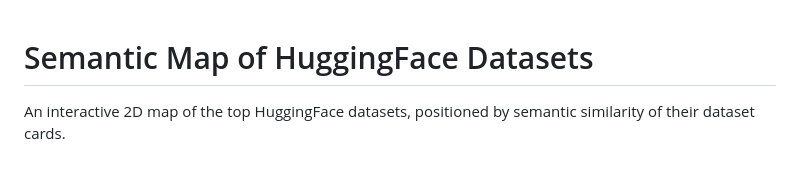
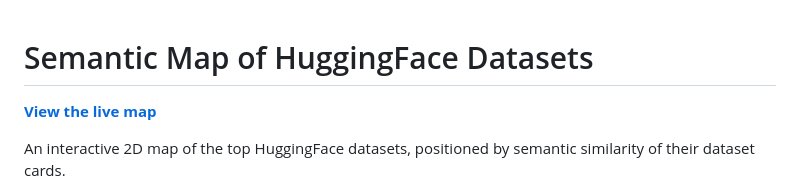
Before and after one commit to stevenfazzio/huggingface-dataset-map, a Markdown page: README.md, the part around the change. Rendered like a GitHub page; blank space fills up the shorter version.

Commit message:
Link to the live site from README
Adds a "View the live map" link near the top, matching the sister
semantic-github-map README's pattern. The repo homepage URL on github.com
points to the same place; setting that requires a token scope refresh
and is done manually in the repo settings.

Co-Authored-By: Claude Opus 4.7 (1M context) <noreply@anthropic.com>

```diff
--- a/README.md
+++ b/README.md
@@ -1,4 +1,6 @@
 # Semantic Map of HuggingFace Datasets
+
+**[View the live map](https://stevenfazzio.github.io/huggingface-dataset-map/)**
 
 An interactive 2D map of the top HuggingFace datasets, positioned by semantic similarity of their dataset cards.
 
```
